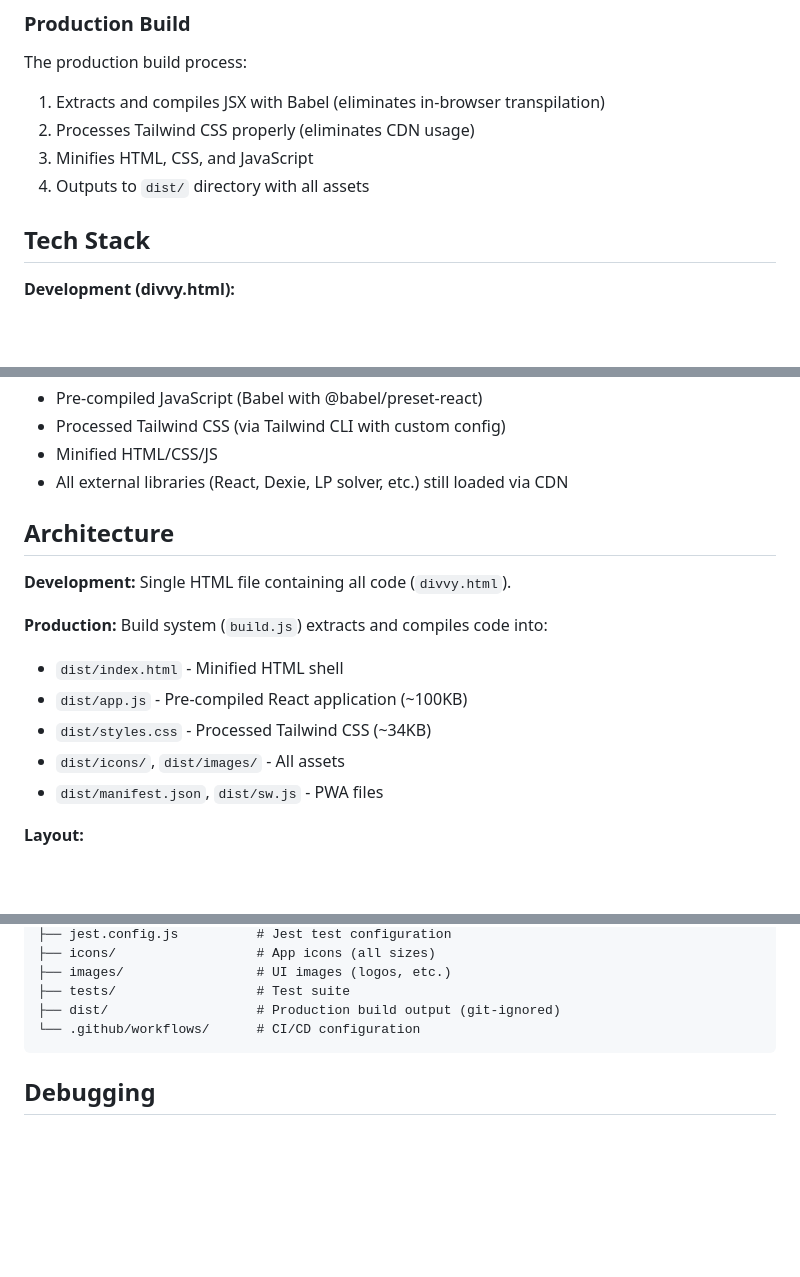
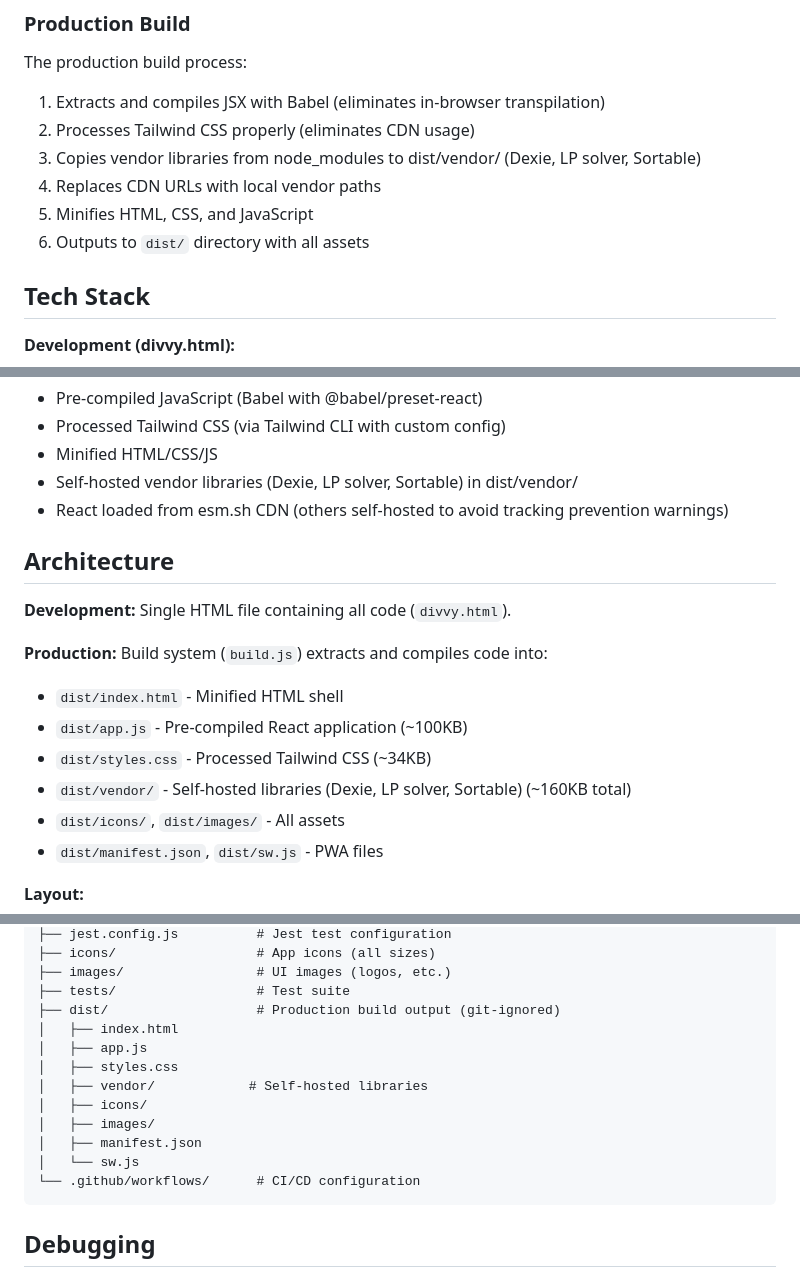
Before and after one commit to hunarjain09/divvy, a Markdown page: CLAUDE.md, 3 parts joined by grey strips. GitHub-like rendering; blank space fills up the shorter version.

Commit message:
docs: update CLAUDE.md with vendor library self-hosting details
- Document vendor directory in production build
- Update tech stack to mention self-hosted libraries
- Add vendor libraries to build process steps
- Update architecture section with vendor directory structure
- Add tracking prevention fix to build improvements list
- Expand file structure to show dist/ contents

Co-Authored-By: Claude Sonnet 4.5 <noreply@anthropic.com>

````diff
--- a/CLAUDE.md
+++ b/CLAUDE.md
@@ -41,8 +41,10 @@ All data is stored locally in IndexedDB (via Dexie.js). No backend server.
 The production build process:
 1. Extracts and compiles JSX with Babel (eliminates in-browser transpilation)
 2. Processes Tailwind CSS properly (eliminates CDN usage)
-3. Minifies HTML, CSS, and JavaScript
-4. Outputs to `dist/` directory with all assets
+3. Copies vendor libraries from node_modules to dist/vendor/ (Dexie, LP solver, Sortable)
+4. Replaces CDN URLs with local vendor paths
+5. Minifies HTML, CSS, and JavaScript
+6. Outputs to `dist/` directory with all assets
 
 ## Tech Stack
 
@@ -59,7 +61,8 @@ The production build process:
 - Pre-compiled JavaScript (Babel with @babel/preset-react)
 - Processed Tailwind CSS (via Tailwind CLI with custom config)
 - Minified HTML/CSS/JS
-- All external libraries (React, Dexie, LP solver, etc.) still loaded via CDN
+- Self-hosted vendor libraries (Dexie, LP solver, Sortable) in dist/vendor/
+- React loaded from esm.sh CDN (others self-hosted to avoid tracking prevention warnings)
 
 ## Architecture
 
@@ -69,6 +72,7 @@ The production build process:
 - `dist/index.html` - Minified HTML shell
 - `dist/app.js` - Pre-compiled React application (~100KB)
 - `dist/styles.css` - Processed Tailwind CSS (~34KB)
+- `dist/vendor/` - Self-hosted libraries (Dexie, LP solver, Sortable) (~160KB total)
 - `dist/icons/`, `dist/images/` - All assets
 - `dist/manifest.json`, `dist/sw.js` - PWA files
 
@@ -203,6 +209,14 @@ divvy/
 ├── images/                 # UI images (logos, etc.)
 ├── tests/                  # Test suite
 ├── dist/                   # Production build output (git-ignored)
+│   ├── index.html
+│   ├── app.js
+│   ├── styles.css
+│   ├── vendor/            # Self-hosted libraries
+│   ├── icons/
+│   ├── images/
+│   ├── manifest.json
+│   └── sw.js
 └── .github/workflows/      # CI/CD configuration
 ```
 
````
Also changed, not shown: other parts of CLAUDE.md (+3 -1 lines).
